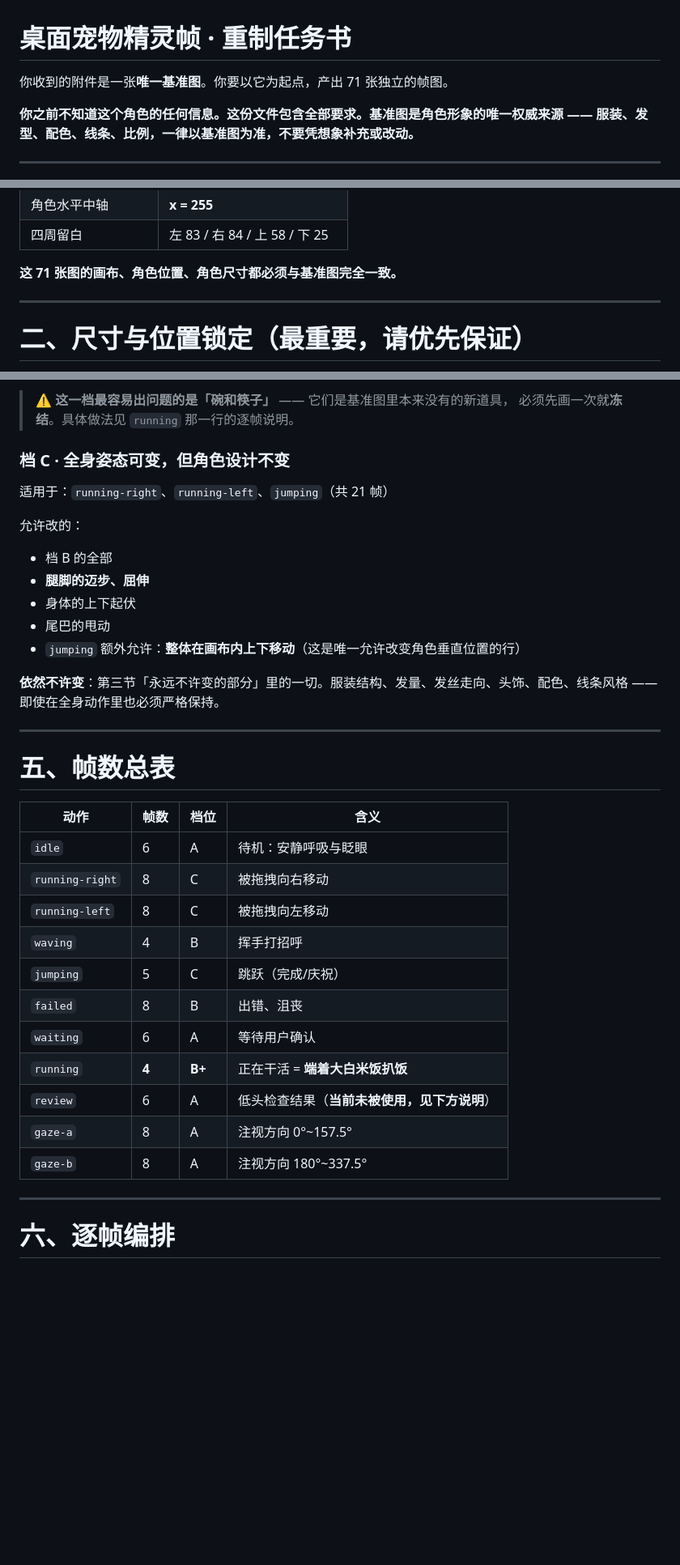
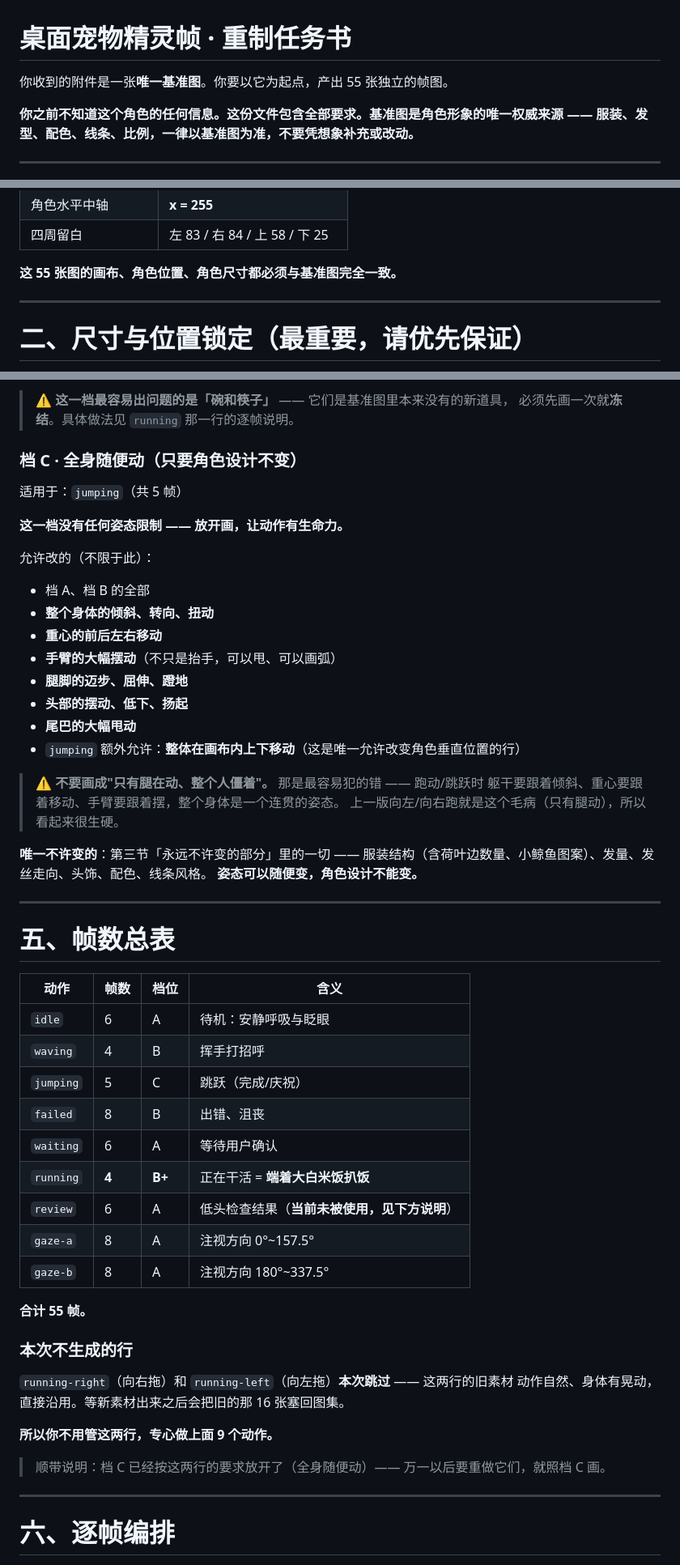
Before and after one commit to CyberWei922/dsh-cyberwhale, a Markdown page: docs/pet-regeneration-brief.md, 3 parts joined by grey strips. Shown at 81% size. Drawn GitHub-style; blank space fills up the shorter version.

```diff
--- a/docs/pet-regeneration-brief.md
+++ b/docs/pet-regeneration-brief.md
@@ -1,6 +1,6 @@
 # 桌面宠物精灵帧 · 重制任务书
 
-你收到的附件是一张**唯一基准图**。你要以它为起点，产出 71 张独立的帧图。
+你收到的附件是一张**唯一基准图**。你要以它为起点，产出 55 张独立的帧图。
 
 **你之前不知道这个角色的任何信息。这份文件包含全部要求。基准图是角色形象的唯一权威来源 —— 服装、发型、配色、线条、比例，一律以基准图为准，不要凭想象补充或改动。**
 
@@ -22,7 +22,7 @@
 | 角色水平中轴 | **x = 255** |
 | 四周留白 | 左 83 / 右 84 / 上 58 / 下 25 |
 
-**这 71 张图的画布、角色位置、角色尺寸都必须与基准图完全一致。**
+**这 55 张图的画布、角色位置、角色尺寸都必须与基准图完全一致。**
 
 ---
 
@@ -216,18 +221,29 @@ gaze-b_00.png  … gaze-b_07.png              8 张
 > ⚠️ **这一档最容易出问题的是「碗和筷子」** —— 它们是基准图里本来没有的新道具，
 > 必须先画一次就**冻结**。具体做法见 `running` 那一行的逐帧说明。
 
-### 档 C · 全身姿态可变，但角色设计不变
+### 档 C · 全身随便动（只要角色设计不变）
 
-适用于：`running-right`、`running-left`、`jumping`（共 21 帧）
+适用于：`jumping`（共 5 帧）
 
-允许改的：
-- 档 B 的全部
-- **腿脚的迈步、屈伸**
-- 身体的上下起伏
-- 尾巴的甩动
+**这一档没有任何姿态限制 —— 放开画，让动作有生命力。**
+
+允许改的（不限于此）：
+- 档 A、档 B 的全部
+- **整个身体的倾斜、转向、扭动**
+- **重心的前后左右移动**
+- **手臂的大幅摆动**（不只是抬手，可以甩、可以画弧）
+- **腿脚的迈步、屈伸、蹬地**
+- **头部的摆动、低下、扬起**
+- **尾巴的大幅甩动**
 - `jumping` 额外允许：**整体在画布内上下移动**（这是唯一允许改变角色垂直位置的行）
 
-**依然不许变**：第三节「永远不许变的部分」里的一切。服装结构、发量、发丝走向、头饰、配色、线条风格 —— 即使在全身动作里也必须严格保持。
+> ⚠️ **不要画成"只有腿在动、整个人僵着"。** 那是最容易犯的错 —— 跑动/跳跃时
+> 躯干要跟着倾斜、重心要跟着移动、手臂要跟着摆，整个身体是一个连贯的姿态。
+> 上一版向左/向右跑就是这个毛病（只有腿动），所以看起来很生硬。
+
+**唯一不许变的**：第三节「永远不许变的部分」里的一切 ——
+服装结构（含荷叶边数量、小鲸鱼图案）、发量、发丝走向、头饰、配色、线条风格。
+**姿态可以随便变，角色设计不能变。**
 
 ---
 
@@ -236,8 +252,6 @@ gaze-b_00.png  … gaze-b_07.png              8 张
 | 动作 | 帧数 | 档位 | 含义 |
 |---|---|---|---|
 | `idle` | 6 | A | 待机：安静呼吸与眨眼 |
-| `running-right` | 8 | C | 被拖拽向右移动 |
-| `running-left` | 8 | C | 被拖拽向左移动 |
 | `waving` | 4 | B | 挥手打招呼 |
 | `jumping` | 5 | C | 跳跃（完成/庆祝）|
 | `failed` | 8 | B | 出错、沮丧 |
@@ -246,6 +260,18 @@ gaze-b_00.png  … gaze-b_07.png              8 张
 | `review` | 6 | A | 低头检查结果（**当前未被使用，见下方说明**）|
 | `gaze-a` | 8 | A | 注视方向 0°~157.5° |
 | `gaze-b` | 8 | A | 注视方向 180°~337.5° |
+
+**合计 55 帧。**
+
+### 本次不生成的行
+
+`running-right`（向右拖）和 `running-left`（向左拖）**本次跳过** —— 这两行的旧素材
+动作自然、身体有晃动，直接沿用。等新素材出来之后会把旧的那 16 张塞回图集。
+
+**所以你不用管这两行，专心做上面 9 个动作。**
+
+> 顺带说明：档 C 已经按这两行的要求放开了（全身随便动）——
+> 万一以后要重做它们，就照档 C 画。
 
 ---
 
```
Also changed, not shown: other parts of docs/pet-regeneration-brief.md (+12 -48 lines).
